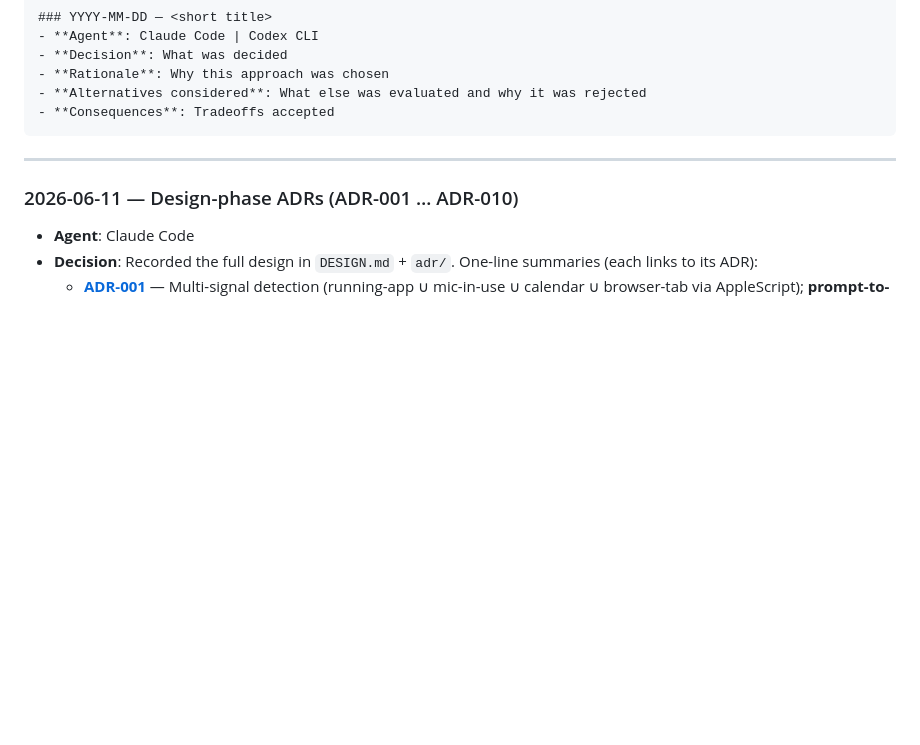
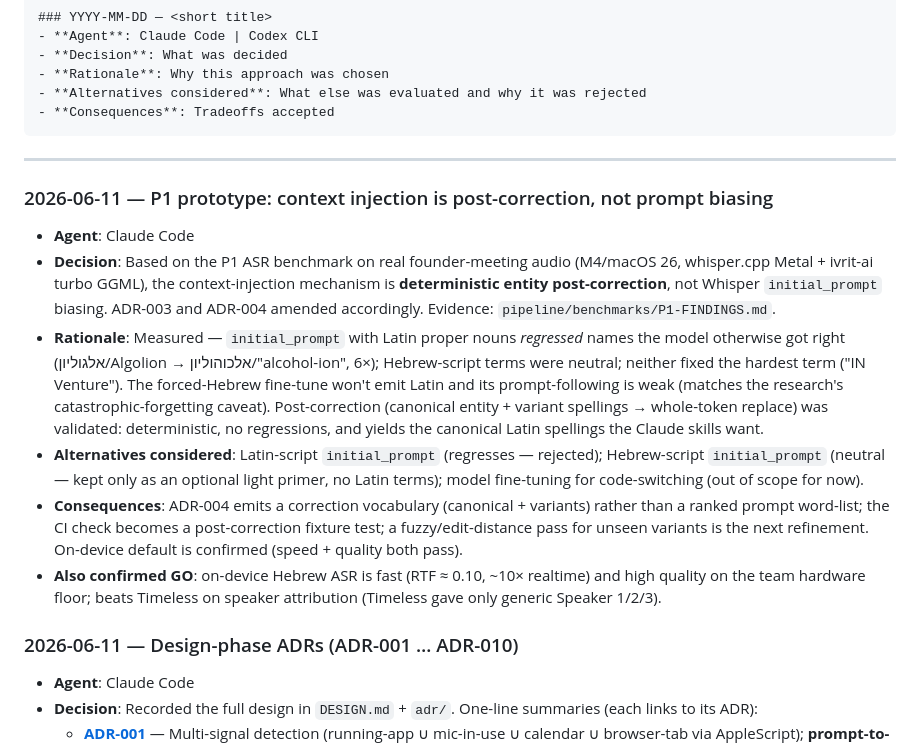
Before and after one commit to YuvInv/IN-meetings, a Markdown page: DECISIONS.md, the part around the change. Rendered like a GitHub page; blank space fills up the shorter version.

Commit message:
docs: fold P1 finding into ADR-003/ADR-004/DECISIONS (post-correction over prompt biasing)
Co-Authored-By: Claude Fable 5 <noreply@anthropic.com>

```diff
--- a/DECISIONS.md
+++ b/DECISIONS.md
@@ -17,6 +17,14 @@ This file tracks significant architectural decisions made during development of
 
 <!-- Decisions will be added here as development progresses. Newest last. -->
 
+### 2026-06-11 — P1 prototype: context injection is post-correction, not prompt biasing
+- **Agent**: Claude Code
+- **Decision**: Based on the P1 ASR benchmark on real founder-meeting audio (M4/macOS 26, whisper.cpp Metal + ivrit-ai turbo GGML), the context-injection mechanism is **deterministic entity post-correction**, not Whisper `initial_prompt` biasing. ADR-003 and ADR-004 amended accordingly. Evidence: `pipeline/benchmarks/P1-FINDINGS.md`.
+- **Rationale**: Measured — `initial_prompt` with Latin proper nouns *regressed* names the model otherwise got right (אלגוליון/Algolion → אלכוהוליון/"alcohol-ion", 6×); Hebrew-script terms were neutral; neither fixed the hardest term ("IN Venture"). The forced-Hebrew fine-tune won't emit Latin and its prompt-following is weak (matches the research's catastrophic-forgetting caveat). Post-correction (canonical entity + variant spellings → whole-token replace) was validated: deterministic, no regressions, and yields the canonical Latin spellings the Claude skills want.
+- **Alternatives considered**: Latin-script `initial_prompt` (regresses — rejected); Hebrew-script `initial_prompt` (neutral — kept only as an optional light primer, no Latin terms); model fine-tuning for code-switching (out of scope for now).
+- **Consequences**: ADR-004 emits a correction vocabulary (canonical + variants) rather than a ranked prompt word-list; the CI check becomes a post-correction fixture test; a fuzzy/edit-distance pass for unseen variants is the next refinement. On-device default is confirmed (speed + quality both pass).
+- **Also confirmed GO**: on-device Hebrew ASR is fast (RTF ≈ 0.10, ~10× realtime) and high quality on the team hardware floor; beats Timeless on speaker attribution (Timeless gave only generic Speaker 1/2/3).
+
 ### 2026-06-11 — Design-phase ADRs (ADR-001 … ADR-010)
 - **Agent**: Claude Code
 - **Decision**: Recorded the full design in `DESIGN.md` + `adr/`. One-line summaries (each links to its ADR):
```
Also changed, not shown: adr/ADR-003-transcription-engine.md (+19 -9 lines), adr/ADR-004-context-assembler.md (+7 -4 lines).
